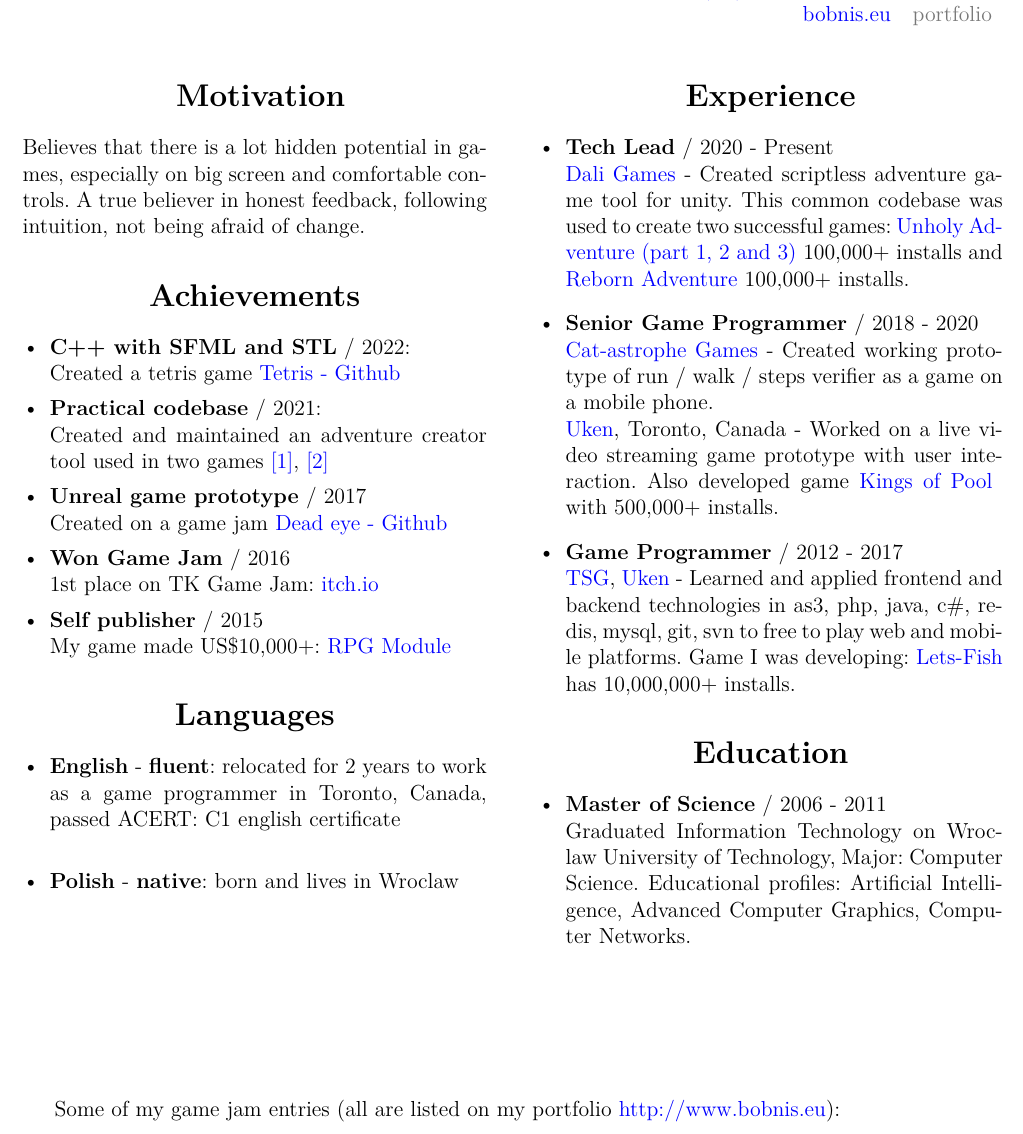
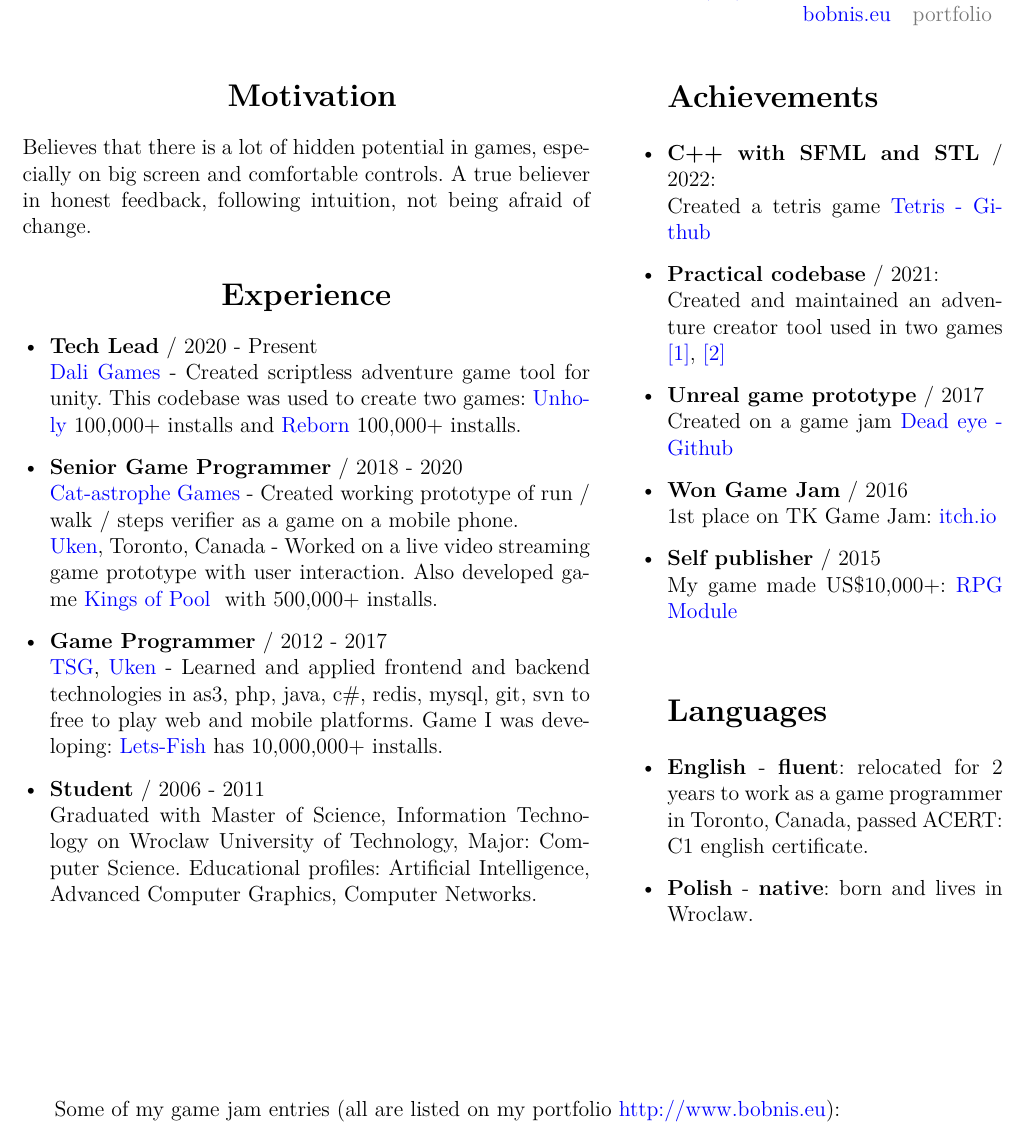
Before and after one commit to kbobnis/cv, a LaTeX CV (KrzysztofBobnis_resume.tex): part of the page, cut so that both start at the same text. Compiled offline with pdfLaTeX.

Commit message:
Different size columns

```diff
--- a/KrzysztofBobnis_resume.tex
+++ b/KrzysztofBobnis_resume.tex
@@ -8,11 +8,12 @@
 \usepackage[utf8]{inputenc}
 \usepackage{blindtext}
 \usepackage{longtable}
-\usepackage[left=1cm,right=1cm,top=1cm,bottom=0.1cm]{geometry}
+\usepackage[left=1.0cm,right=1.0cm,top=1cm,bottom=0.1cm]{geometry}
 \usepackage{multirow}
 \usepackage{verbatim}
 \usepackage{multicol}
-\setlength\columnsep{1cm} % This is the default columnsep for all pages
+\setlength\columnsep{-3cm} % This is the default columnsep for all pages
+
 
 \usepackage{tabularray}
 \usepackage{graphicx}
@@ -35,18 +36,41 @@
 
 \vspace{1cm}
 
+\begin{multicols}{2}
 
-\begin{multicols}{2}
+
 \centering
-
 \section*{ Motivation}
 \justifying
-Believes that there is a lot hidden potential in games, especially on big screen and comfortable controls. A true believer in honest feedback, following intuition, not being afraid of change.
+Believes that there is a lot of hidden potential in games, especially on big screen and comfortable controls. A true believer in honest feedback, following intuition, not being afraid of change.
+
+\begin{samepage}
+\centering
+\section*{Experience }
+\begin{itemize}[leftmargin=*]
+	\item \textbf{Tech Lead} / 2020 - Present \\
+		{\href{https://dali.games/}{Dali Games}} - Created scriptless adventure game tool for unity. This codebase was used to create two games: {\href{https://play.google.com/store/apps/details?id=games.dali.adventure.neighborhood.unholy}{Unholy}} 100,000+ installs and {\href{https://play.google.com/store/apps/details?id=games.dali.adventure.reborn}{Reborn}} 100,000+ installs.   \\
+	\item \textbf{Senior Game Programmer} / 2018 - 2020\\
+		{\href{https://cat-astrophe-games.com/}{Cat-astrophe Games}} - Created working prototype of run / walk / steps verifier as a game on a mobile phone. \\
+		{\href{https://www.uken.com/}{Uken}}, Toronto, Canada  - Worked on a live video streaming game prototype with user interaction. Also developed game {\href{https://play.google.com/store/apps/details?id=com.uken.pool}{Kings of Pool }} with  500,000+ installs.  \\
+	\item \textbf{Game Programmer} / 2012 - 2017\\
+		{\href{https://tensquaregames.com/}{TSG}}, {\href{https://www.uken.com/}{Uken}} - Learned and applied frontend and backend technologies in as3, php, java, c\#, redis, mysql, git, svn to free to play web and mobile platforms. Game I was developing: {\href{https://play.google.com/store/apps/details?id=air.com.tensquaregames.letsfish}{Lets-Fish}} has 10,000,000+ installs.    \\
+%\end{itemize}
+%
+%\section*{Education }
+%\begin{itemize}[leftmargin=*]
+	\item \textbf{Student} / 2006 - 2011 \\
+		Graduated with Master of Science, Information Technology on Wroclaw University of Technology, Major: Computer Science. Educational profiles: Artificial Intelligence, Advanced Computer Graphics, Computer Networks. \\
+\end{itemize}
+
+\end{samepage}
+
+\vfill
 
 \centering
 
-\section*{Achievements}
-\begin{itemize}[leftmargin=*]
+\begin{itemize}[leftmargin=4.5cm]
+	\section*{Achievements}
 	\setlength\itemsep{0.0cm}
 	\item \textbf{C++ with SFML and STL} / 2022: \\
 		Created a tetris game {\href{https://github.com/kbobnis/tetris}{Tetris - Github}}
@@ -60,46 +84,16 @@
 		 My game made US\$10,000+: {\href{https://play.google.com/store/apps/details?id=com.wyspianStudios.rpgModuleFull}{RPG Module}}
 \end{itemize}
 
-%\section*{Summary}
-%\begin{itemize}[leftmargin=*]
-%	\setlength\itemsep{0.0cm}
-%	\item \textbf{23 playable game prototypes:} created af since 2013.
-%	\item \textbf{4 successful mobile games:} professionally since 2012.
-%	\item \textbf{2 years spent in Canada:} relocated and worked on AR and video streaming.
-%\end{itemize}
 
-\begin{samepage}
-\section*{Languages }
 \justifying
-\begin{itemize}[leftmargin=*]
+\begin{itemize}[leftmargin=4.5cm]
+	\section*{Languages }
 	\setlength\itemsep{0.0cm}
-	\item \textbf{English} - \textbf{fluent}: relocated for 2 years to work as a game programmer in Toronto, Canada, passed ACERT: C1 english certificate  \\
-	\item \textbf{Polish} - \textbf{native}: born and lives in Wroclaw \\
-\end{itemize}
-\end{samepage}
-
-\vfill
-
-
-\centering
-\section*{Experience }
-\begin{itemize}[leftmargin=*]
-	\item \textbf{Tech Lead} / 2020 - Present \\
-		{\href{https://dali.games/}{Dali Games}} - Created scriptless adventure game tool for unity. This common codebase was used to create two successful games: {\href{https://play.google.com/store/apps/details?id=games.dali.adventure.neighborhood.unholy}{Unholy Adventure (part 1, 2 and 3)}} 100,000+ installs and {\href{https://play.google.com/store/apps/details?id=games.dali.adventure.reborn}{Reborn Adventure}} 100,000+ installs.   \\
-	\item \textbf{Senior Game Programmer} / 2018 - 2020\\
-		{\href{https://cat-astrophe-games.com/}{Cat-astrophe Games}} - Created working prototype of run / walk / steps verifier as a game on a mobile phone. \\
-		{\href{https://www.uken.com/}{Uken}}, Toronto, Canada  - Worked on a live video streaming game prototype with user interaction. Also developed game {\href{https://play.google.com/store/apps/details?id=com.uken.pool}{Kings of Pool }} with  500,000+ installs.  \\
-	\item \textbf{Game Programmer} / 2012 - 2017\\
-		{\href{https://tensquaregames.com/}{TSG}}, {\href{https://www.uken.com/}{Uken}} - Learned and applied frontend and backend technologies in as3, php, java, c\#, redis, mysql, git, svn to free to play web and mobile platforms. Game I was developing: {\href{https://play.google.com/store/apps/details?id=air.com.tensquaregames.letsfish}{Lets-Fish}} has 10,000,000+ installs.    \\
+	\item \textbf{English} - \textbf{fluent}: relocated for 2 years to work as a game programmer in Toronto, Canada, passed ACERT: C1 english certificate.
+	\item \textbf{Polish} - \textbf{native}: born and lives in Wroclaw.
 \end{itemize}
 
-\begin{samepage} \section*{Education }
-\begin{itemize}[leftmargin=*]
-	\item \textbf{Master of Science} / 2006 - 2011 \\
-	Graduated Information Technology on Wroclaw University of Technology, Major: Computer Science. Educational profiles: Artificial Intelligence, Advanced Computer Graphics, Computer Networks.   \\
-\end{itemize}\end{samepage}
-
-
+\vspace{1cm}
 
 \vfill
 
```
Also changed, not shown: KrzysztofBobnis_resume.pdf.
